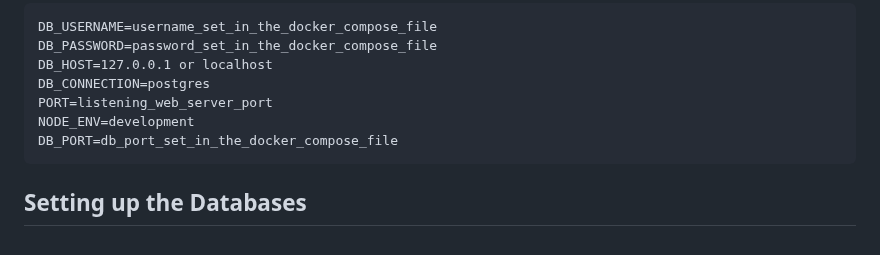
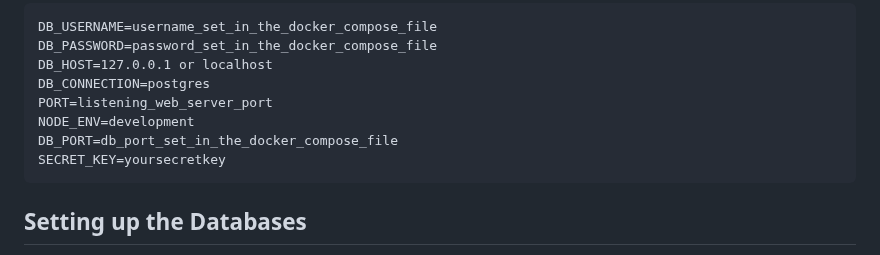
Before and after one commit to markogithubst/University-APP, a Markdown page: README.md, the part around the change. Drawn GitHub-style.

Commit message:
added secret key in ENV section to README

```diff
--- a/README.md
+++ b/README.md
@@ -39,6 +39,7 @@ The file will contain env variables later used by the scripts
     PORT=listening_web_server_port
     NODE_ENV=development
     DB_PORT=db_port_set_in_the_docker_compose_file
+    SECRET_KEY=yoursecretkey
 
 ## Setting up the Databases
 To set up the databases, you need to run the following command to generate a Postgres image:
```
